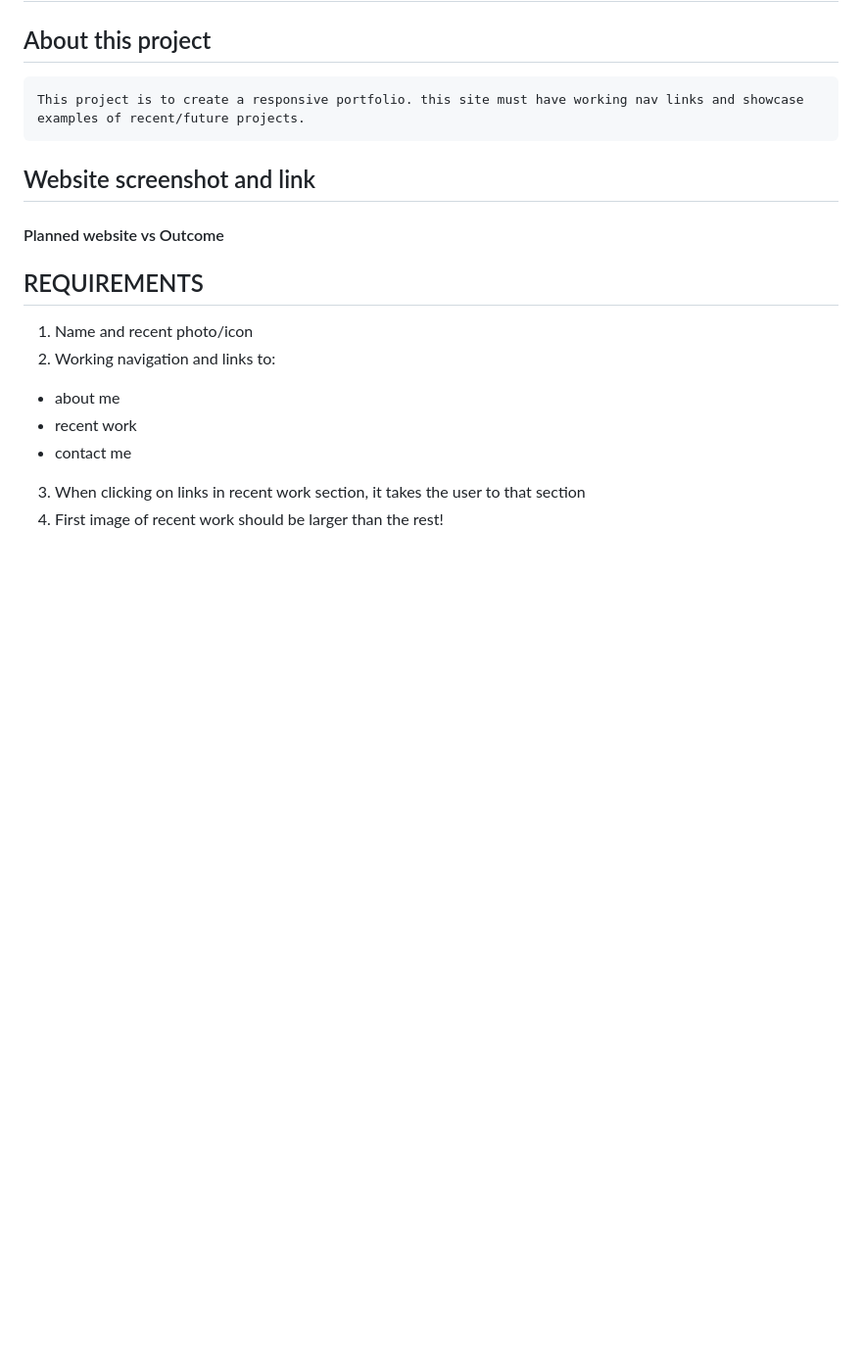
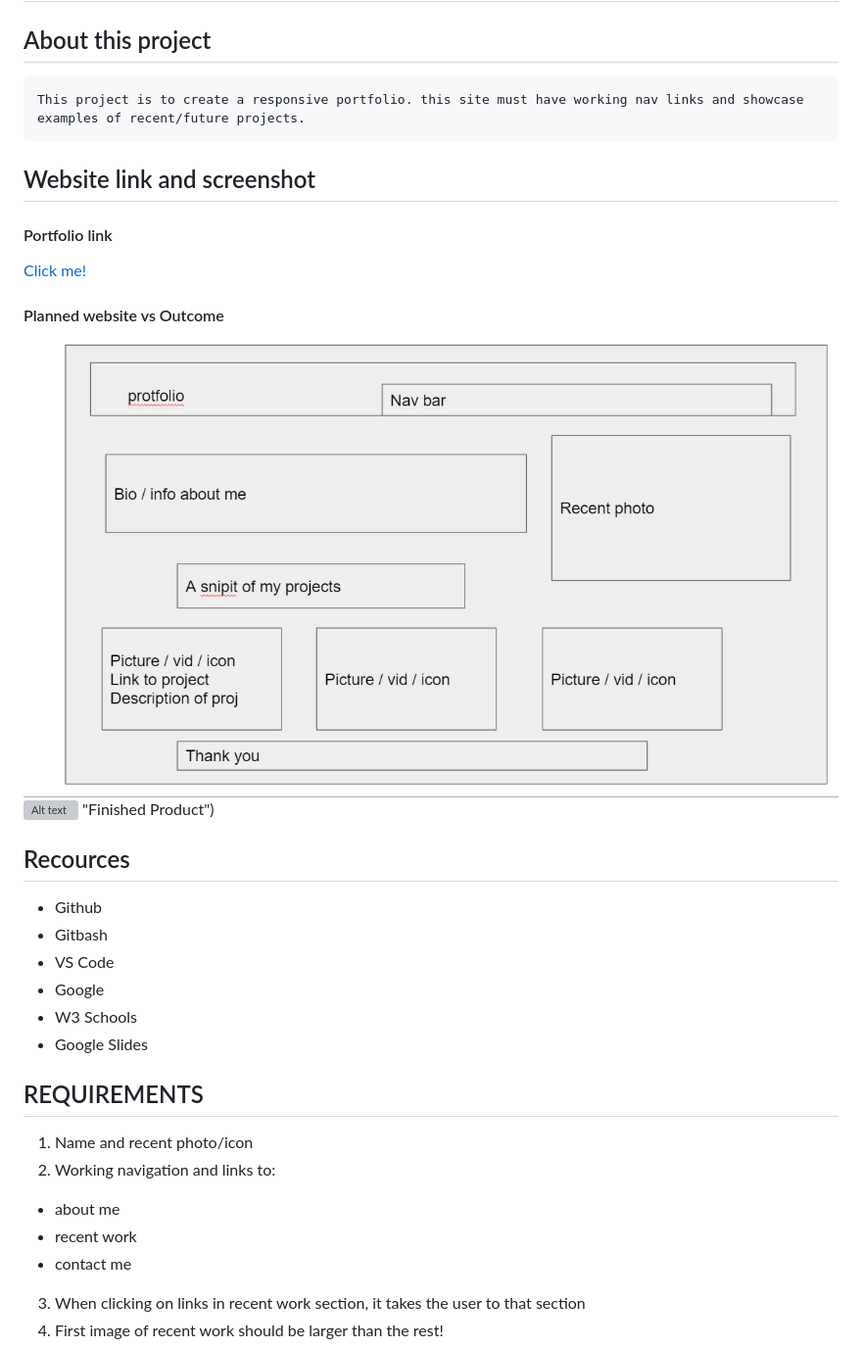
Before and after one commit to nbrown225/ChristinaBrown, a Markdown page: README.md, the part around one of its changes. Shown at 98% size. Rendered like a GitHub page; pictures changed too: assets/pictures/blueprint.png (added); blank space fills up the shorter version; grey boxes are pictures that could not be loaded.

Commit message:
added semi final changed. forgot to push previouse changes of html and css so pushing now. added contents to readme. added screenshots to assets for the readme

```diff
--- a/README.md
+++ b/README.md
@@ -2,8 +2,23 @@
 
 ## About this project
     This project is to create a responsive portfolio. this site must have working nav links and showcase examples of recent/future projects.
-## Website screenshot and link
+
+
+## Website link and screenshot
+#### Portfolio link
+[Click me!](https://nbrown225.github.io/ChristinaBrown/)
 #### Planned website vs Outcome
+![Alt text](assets/pictures/blueprint.png "How I planned my portfolio to turn out")
+![Alt text](assets\pictures\Page-screenshot.png) "Finished Product")
+
+## Recources
+- Github
+- Gitbash
+- VS Code
+- Google
+- W3 Schools
+- Google Slides
+
 
 ## REQUIREMENTS
 1. Name and recent photo/icon
```
Also changed, not shown: other parts of README.md (+24 -11 lines), assets/pictures/Page-screenshot.png (added), assets/pictures/subtle-gray.jpg (added), 1 other file.
